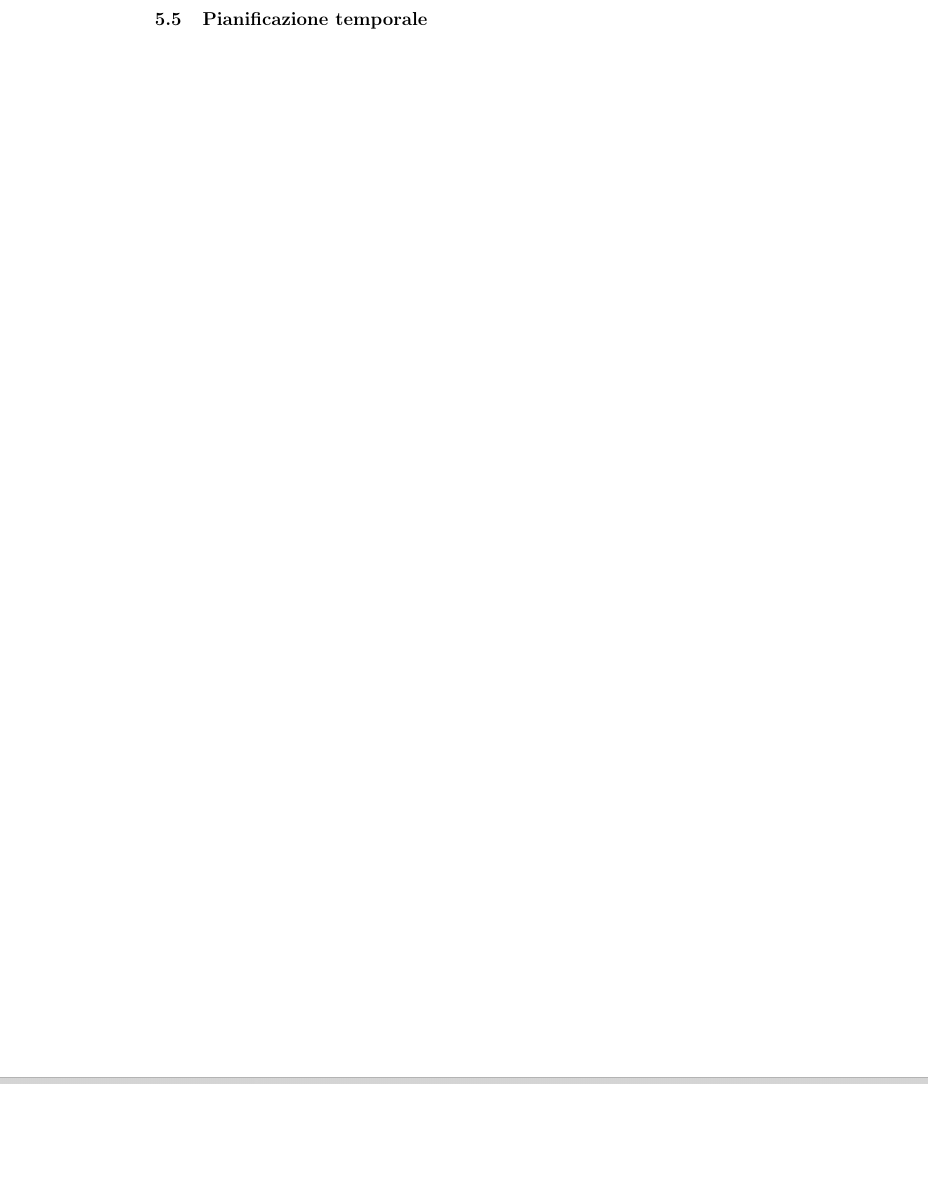
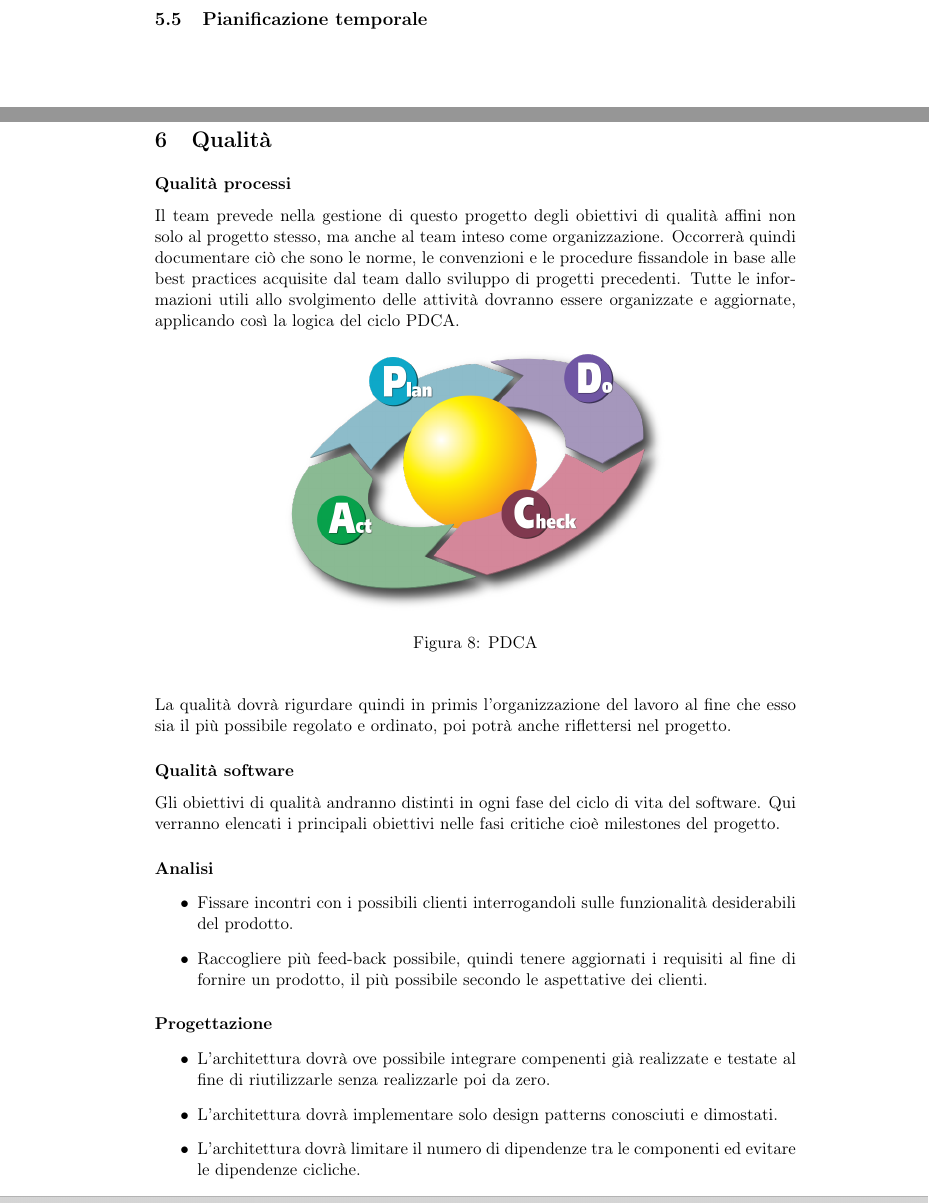
Before and after one commit to Malla5/progettoSGP, a LaTeX document (PianoDiProgetto/PianoDiProgetto.tex, which reads PianoDiProgetto/sections/qualita.tex): part of page 51 of 56 before the commit and two parts of pages 51 and 52 of 58 after it, the two joined at a grey line, cut so that both start at the same text, the shorter picture padded with empty space. Compiled offline with pdfLaTeX.

Commit message:
aggiunta qualita

```diff
--- a/PianoDiProgetto/PianoDiProgetto.tex
+++ b/PianoDiProgetto/PianoDiProgetto.tex
@@ -46,6 +46,11 @@
 \input{sections/pianificazione}
 \newpage
 
+\section{Qualità}
+\input{sections/qualita}
+\newpage
+
+
 \section{Gestione dei rischi}
 \input{sections/rischi}
 \newpage
--- /dev/null
+++ b/PianoDiProgetto/sections/qualita.tex
@@ -0,0 +1,31 @@
+\paragraph*{Qualit\`{a} processi}
+
+Il team prevede nella gestione di questo progetto degli obiettivi di qualit\`{a} affini non solo al progetto stesso, ma anche al team inteso come organizzazione.
+Occorrer\`{a} quindi documentare ci\`{o} che sono le norme, le convenzioni e le procedure fissandole in base alle best practices acquisite dal team dallo sviluppo di progetti precedenti. Tutte le informazioni utili allo svolgimento delle attivit\`{a} dovranno essere organizzate e aggiornate, applicando cos\`{i} la logica del ciclo PDCA.
+
+\begin{figure}[H]
+\begin{center}
+\includegraphics[width=0.60\textwidth]{img/pdca.png}
+\caption{PDCA}
+\label{fig:PDCA}
+\end{center}
+\end{figure}
+
+La qualit\`{a} dovr\`{a} rigurdare quindi in primis l\textquoteright{}organizzazione del lavoro al fine che esso sia il pi\`{u} possibile regolato e ordinato, poi potr\`{a} anche riflettersi nel progetto.
+
+\paragraph*{Qualit\`{a} software}
+
+Gli obiettivi di qualit\`{a} andranno distinti in ogni fase del ciclo di vita del software. Qui verranno elencati i principali obiettivi nelle fasi critiche cio\`{e} milestones del progetto.
+
+\subparagraph{Analisi}
+\begin{itemize}
+\item Fissare incontri con i possibili clienti interrogandoli sulle funzionalit\`{a} desiderabili del prodotto.
+\item Raccogliere pi\`{u} feed-back possibile, quindi tenere aggiornati i requisiti al fine di fornire un prodotto, il pi\`{u} possibile secondo le aspettative dei clienti.
+\end{itemize}
+\subparagraph{Progettazione}
+\begin{itemize}
+\item L\textquoteright{}architettura dovr\`{a} ove possibile integrare compenenti gi\`{a} realizzate e testate al fine di riutilizzarle senza realizzarle poi da zero.
+\item L\textquoteright{}architettura dovr\`{a} implementare solo design patterns conosciuti e dimostati.
+\item L\textquoteright{}architettura dovr\`{a} limitare il numero di dipendenze tra le componenti ed evitare le dipendenze cicliche.
+\item L\textquoteright{}architettura dovr\`{a} utilizzare componenti che prevedono l\textquoteright{}utilizzo di classi che implementano metodi il cui codice non superi le 50 righe
+\item L\textquoteright{}architettura dovr\`{a} essere sottoposta a revisione da parte di entit\`{a} non direttamente coinvolte.
```
Also changed, not shown: PianoDiProgetto/img/pdca.png (added), PianoDiProgetto/sections/qualita.tex (7 more changed lines).
